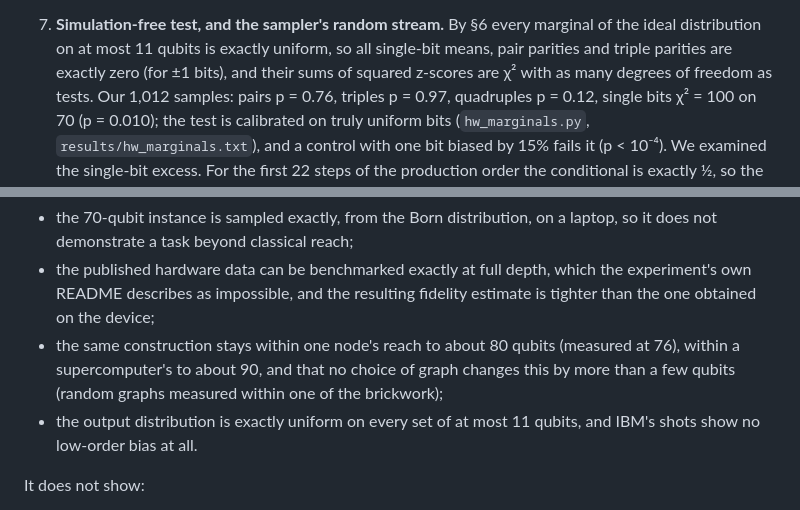
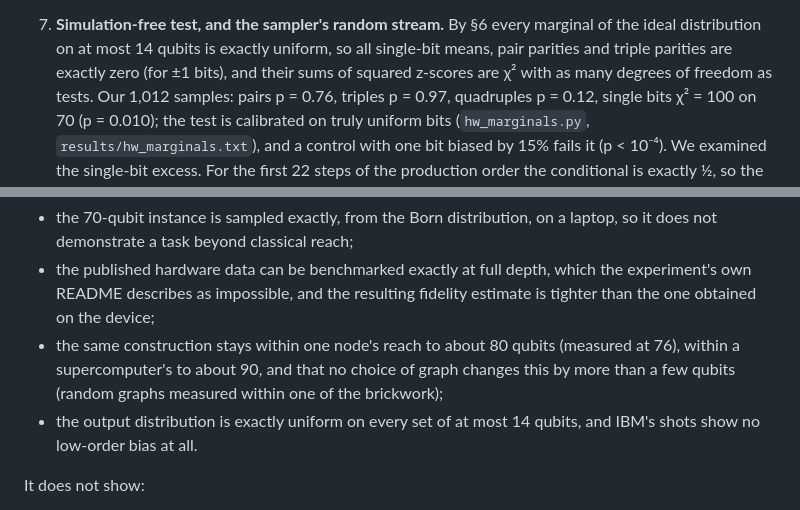
Before and after one commit to chayworks/exact-graphstate-sampling, a Markdown page: paper/exact_graphstate_sampling.md, 2 parts joined by grey strips. Rendered like a GitHub page.

```diff
--- a/paper/exact_graphstate_sampling.md
+++ b/paper/exact_graphstate_sampling.md
@@ -250,7 +250,7 @@ the first two samples' log₂ Pr as −74.1389442 and −75.3402128 against the
    stabilizer-only check of item 5 also holds along the reversed order and on the ideal samples (3.3·10⁻⁸,
    `results/chain/stabprefix_rev_ideal.txt`).
 7. **Simulation-free test, and the sampler's random stream.** By §6 every marginal of the ideal distribution
-   on at most 11 qubits is exactly uniform, so all single-bit means, pair parities and triple parities are
+   on at most 14 qubits is exactly uniform, so all single-bit means, pair parities and triple parities are
    exactly zero (for ±1 bits), and their sums of squared z-scores are χ² with as many degrees of freedom as
    tests. Our 1,012 samples: pairs p = 0.76, triples p = 0.97, quadruples p = 0.12, single bits χ² = 100 on 70
    (p = 0.010); the
@@ -411,7 +415,7 @@ It shows:
 - the same construction stays within one node's reach to about 80 qubits (measured at 76), within a
   supercomputer's to about 90, and that no choice of graph changes this by more than a few qubits (random
   graphs measured within one of the brickwork);
-- the output distribution is exactly uniform on every set of at most 11 qubits, and IBM's shots show no
+- the output distribution is exactly uniform on every set of at most 14 qubits, and IBM's shots show no
   low-order bias at all.
 
 It does not show:
```
Also changed, not shown: other parts of paper/exact_graphstate_sampling.md (+18 -14 lines), README.md (+2 -2 lines), paper/fig/fig4_marginals.png, 3 other files.
